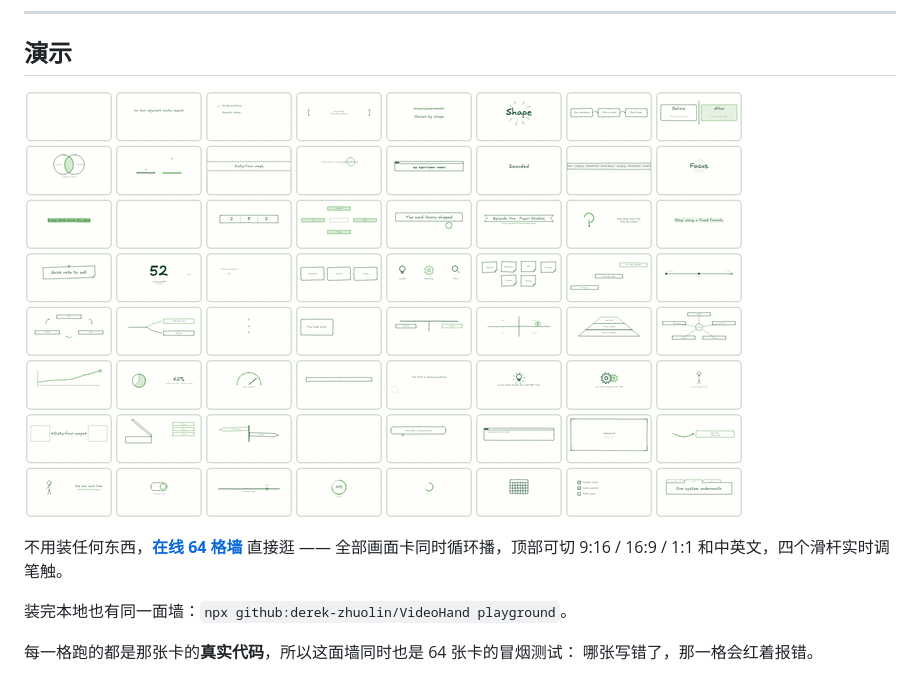
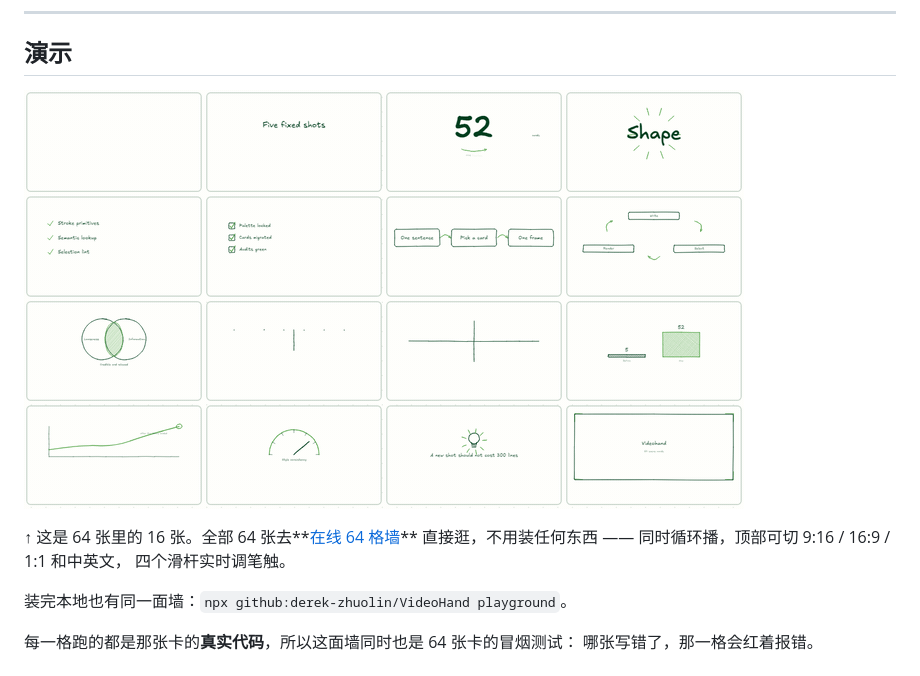
Before and after one commit to derek-zhuolin/VideoHand, a Markdown page: README.zh-CN.md, the part around one of its changes. Rendered like a GitHub page; pictures changed too: docs/assets/wall.gif.

```diff
--- a/README.zh-CN.md
+++ b/README.zh-CN.md
@@ -22,6 +22,7 @@
 
-不用装任何东西，**[在线 64 格墙](https://derek-zhuolin.github.io/VideoHand/)** 直接逛 ——
-全部画面卡同时循环播，顶部可切 9:16 / 16:9 / 1:1 和中英文，四个滑杆实时调笔触。
+↑ 这是 64 张里的 16 张。全部 64 张去**[在线 64 格墙](https://derek-zhuolin.github.io/VideoHand/)**
+直接逛，不用装任何东西 —— 同时循环播，顶部可切 9:16 / 16:9 / 1:1 和中英文，
+四个滑杆实时调笔触。
 
 装完本地也有同一面墙：`npx github:derek-zhuolin/VideoHand playground`。
 
```
Also changed, not shown: other parts of README.zh-CN.md (+1 -1 lines), README.md (+5 -5 lines), 2 other files.
